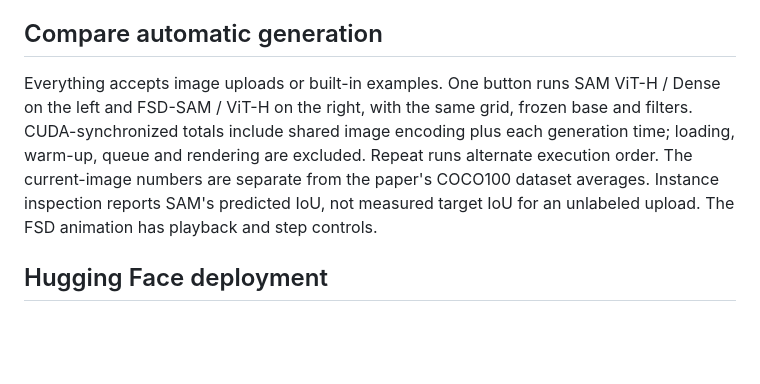
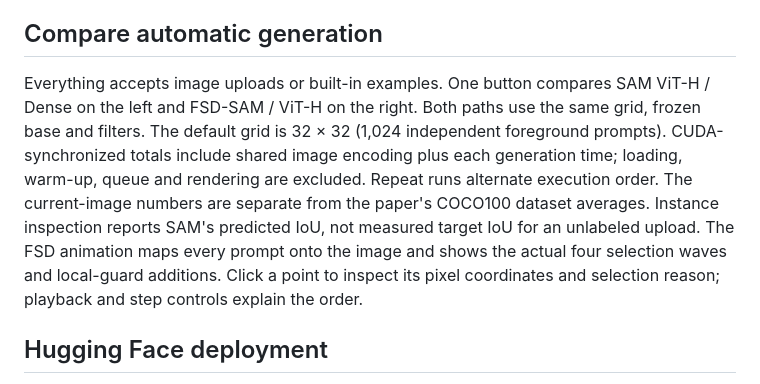
Before and after one commit to thirteen7/Rethinking-Lightweight-SAM, a Markdown page: demo/README.md, the part around the change. Drawn GitHub-style; blank space fills up the shorter version.

```diff
--- a/demo/README.md
+++ b/demo/README.md
@@ -37,14 +37,17 @@ performance. See [the comparison protocol](../docs/showcase.md).
 
 ## Compare automatic generation
 
-Everything accepts image uploads or built-in examples. One button runs
-SAM ViT-H / Dense on the left and FSD-SAM / ViT-H on the right, with the same
-grid, frozen base and filters. CUDA-synchronized totals include shared image
+Everything accepts image uploads or built-in examples. One button compares
+SAM ViT-H / Dense on the left and FSD-SAM / ViT-H on the right. Both paths use
+the same grid, frozen base and filters. The default grid is 32 × 32 (1,024
+independent foreground prompts). CUDA-synchronized totals include shared image
 encoding plus each generation time; loading, warm-up, queue and rendering are
 excluded. Repeat runs alternate execution order. The current-image numbers
 are separate from the paper's COCO100 dataset averages. Instance inspection
 reports SAM's predicted IoU, not measured target IoU for an unlabeled upload.
-The FSD animation has playback and step controls.
+The FSD animation maps every prompt onto the image and shows the actual four
+selection waves and local-guard additions. Click a point to inspect its pixel
+coordinates and selection reason; playback and step controls explain the order.
 
 ## Hugging Face deployment
 
```
Also changed, not shown: site/assets/everything/fruit-vith-dense-paired-32.png (added), site/assets/everything/fruit-vith-fsd-paired-32.png (added), 8 other files.
